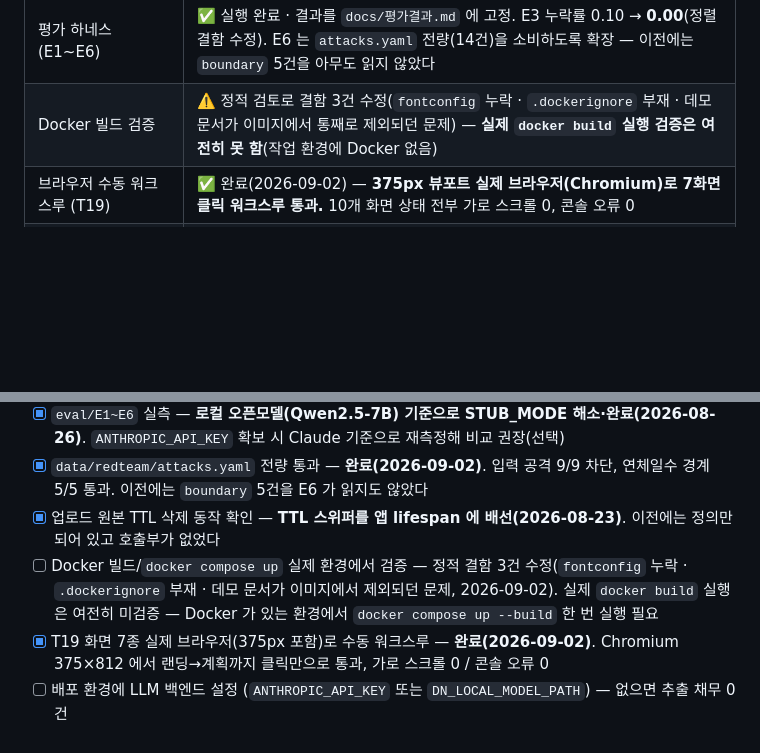
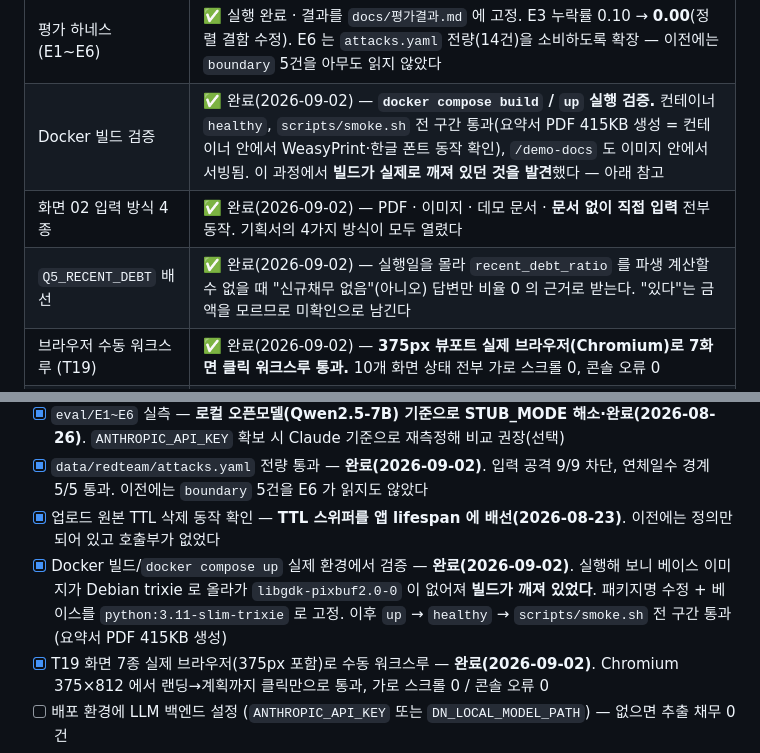
Before and after one commit to EileenKwon/AI-Challenge, a Markdown page: README.md, 2 parts joined by grey strips. Drawn GitHub-style; blank space fills up the shorter version.

```diff
--- a/README.md
+++ b/README.md
@@ -28,7 +38,9 @@
 | 린트/포맷 | ✅ `ruff check`, `ruff format --check` 클린 |
 | 검증 패치 PR | ✅ [PR #1](https://github.com/EileenKwon/AI-Challenge/pull/1) `feat/verified-policy-cards` → `main`, **머지 완료(2026-08-26)** |
 | 평가 하네스 (E1~E6) | ✅ 실행 완료 · 결과를 `docs/평가결과.md` 에 고정. E3 누락률 0.10 → **0.00**(정렬 결함 수정). E6 는 `attacks.yaml` 전량(14건)을 소비하도록 확장 — 이전에는 `boundary` 5건을 아무도 읽지 않았다 |
-| Docker 빌드 검증 | ⚠️ 정적 검토로 결함 3건 수정(`fontconfig` 누락 · `.dockerignore` 부재 · 데모 문서가 이미지에서 통째로 제외되던 문제) — **실제 `docker build` 실행 검증은 여전히 못 함**(작업 환경에 Docker 없음) |
+| Docker 빌드 검증 | ✅ 완료(2026-09-02) — **`docker compose build` / `up` 실행 검증.** 컨테이너 `healthy`, `scripts/smoke.sh` 전 구간 통과(요약서 PDF 415KB 생성 = 컨테이너 안에서 WeasyPrint·한글 폰트 동작 확인), `/demo-docs` 도 이미지 안에서 서빙됨. 이 과정에서 **빌드가 실제로 깨져 있던 것을 발견**했다 — 아래 참고 |
+| 화면 02 입력 방식 4종 | ✅ 완료(2026-09-02) — PDF · 이미지 · 데모 문서 · **문서 없이 직접 입력** 전부 동작. 기획서의 4가지 방식이 모두 열렸다 |
+| `Q5_RECENT_DEBT` 배선 | ✅ 완료(2026-09-02) — 실행일을 몰라 `recent_debt_ratio` 를 파생 계산할 수 없을 때 "신규채무 없음"(아니오) 답변만 비율 0 의 근거로 받는다. "있다"는 금액을 모르므로 미확인으로 남긴다 |
 | 브라우저 수동 워크스루 (T19) | ✅ 완료(2026-09-02) — **375px 뷰포트 실제 브라우저(Chromium)로 7화면 클릭 워크스루 통과.** 10개 화면 상태 전부 가로 스크롤 0, 콘솔 오류 0 |
 | 정책 카드 공식 출처 검증 | ✅ **6개 전부 `verified: true`** (2026-09-02). 개인워크아웃 총채무액 한도 충돌은 비교표 병합칸 오독이 원인임을 재현으로 확인하고, 제도 상세 페이지 원문값 15억(무담보 5억·담보 10억)을 조건으로 인코딩. `allow_unverified_cards` 를 **false** 로 전환 |
 | 화면 02 데모용 합성 문서 | ✅ 완료(2026-09-02) — 13종 선택지를 `/demo-docs` 에서 받아 **일반 업로드 API 로 그대로 전송**한다(검증·PII 마스킹·인젝션 스캔 우회 경로를 만들지 않음). 조회서 없이도 끝까지 체험 가능 |
@@ -246,7 +262,7 @@ ruff format --check src tests eval
 - [x] `eval/E1~E6` 실측 — **로컬 오픈모델(Qwen2.5-7B) 기준으로 STUB_MODE 해소·완료(2026-08-26)**. `ANTHROPIC_API_KEY` 확보 시 Claude 기준으로 재측정해 비교 권장(선택)
 - [x] `data/redteam/attacks.yaml` 전량 통과 — **완료(2026-09-02)**. 입력 공격 9/9 차단, 연체일수 경계 5/5 통과. 이전에는 `boundary` 5건을 E6 가 읽지도 않았다
 - [x] 업로드 원본 TTL 삭제 동작 확인 — **TTL 스위퍼를 앱 lifespan 에 배선(2026-08-23)**. 이전에는 정의만 되어 있고 호출부가 없었다
-- [ ] Docker 빌드/`docker compose up` 실제 환경에서 검증 — 정적 결함 3건 수정(`fontconfig` 누락 · `.dockerignore` 부재 · 데모 문서가 이미지에서 제외되던 문제, 2026-09-02). 실제 `docker build` 실행은 여전히 미검증 — Docker 가 있는 환경에서 `docker compose up --build` 한 번 실행 필요
+- [x] Docker 빌드/`docker compose up` 실제 환경에서 검증 — **완료(2026-09-02)**. 실행해 보니 베이스 이미지가 Debian trixie 로 올라가 `libgdk-pixbuf2.0-0` 이 없어져 **빌드가 깨져 있었다**. 패키지명 수정 + 베이스를 `python:3.11-slim-trixie` 로 고정. 이후 `up` → `healthy` → `scripts/smoke.sh` 전 구간 통과(요약서 PDF 415KB 생성)
 - [x] T19 화면 7종 실제 브라우저(375px 포함)로 수동 워크스루 — **완료(2026-09-02)**. Chromium 375×812 에서 랜딩→계획까지 클릭만으로 통과, 가로 스크롤 0 / 콘솔 오류 0
 - [ ] 배포 환경에 LLM 백엔드 설정 (`ANTHROPIC_API_KEY` 또는 `DN_LOCAL_MODEL_PATH`) — 없으면 추출 채무 0건
 - [x] 화면 03 확인 상태 전송 — **채무가 1건이라도 있으면 `/confirm` 이 409 로 막히던 문제 수정(2026-08-23)**. 그동안은 StubClient 가 채무 0건을 반환해 우연히 통과하고 있었다
```
Also changed, not shown: other parts of README.md (+31 -17 lines), docs/기능명세서.md (+8 -5 lines).
